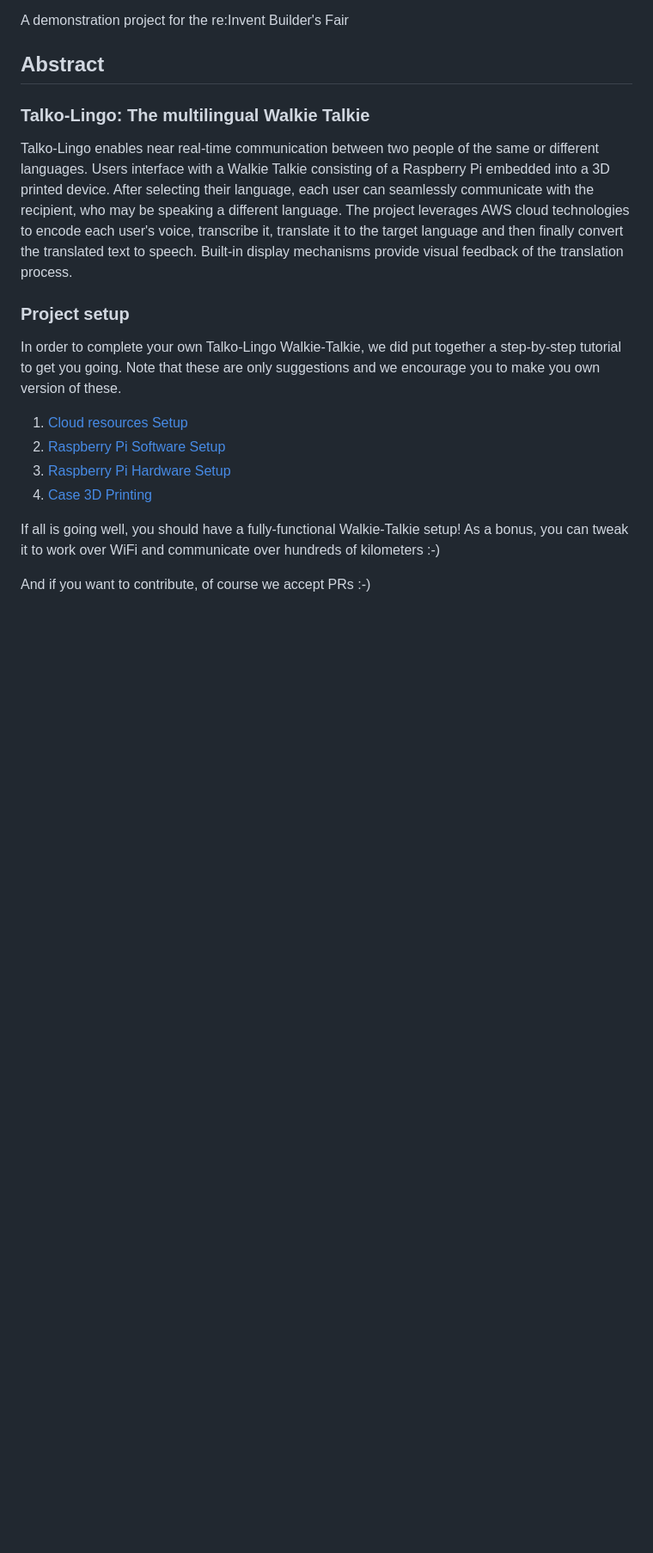
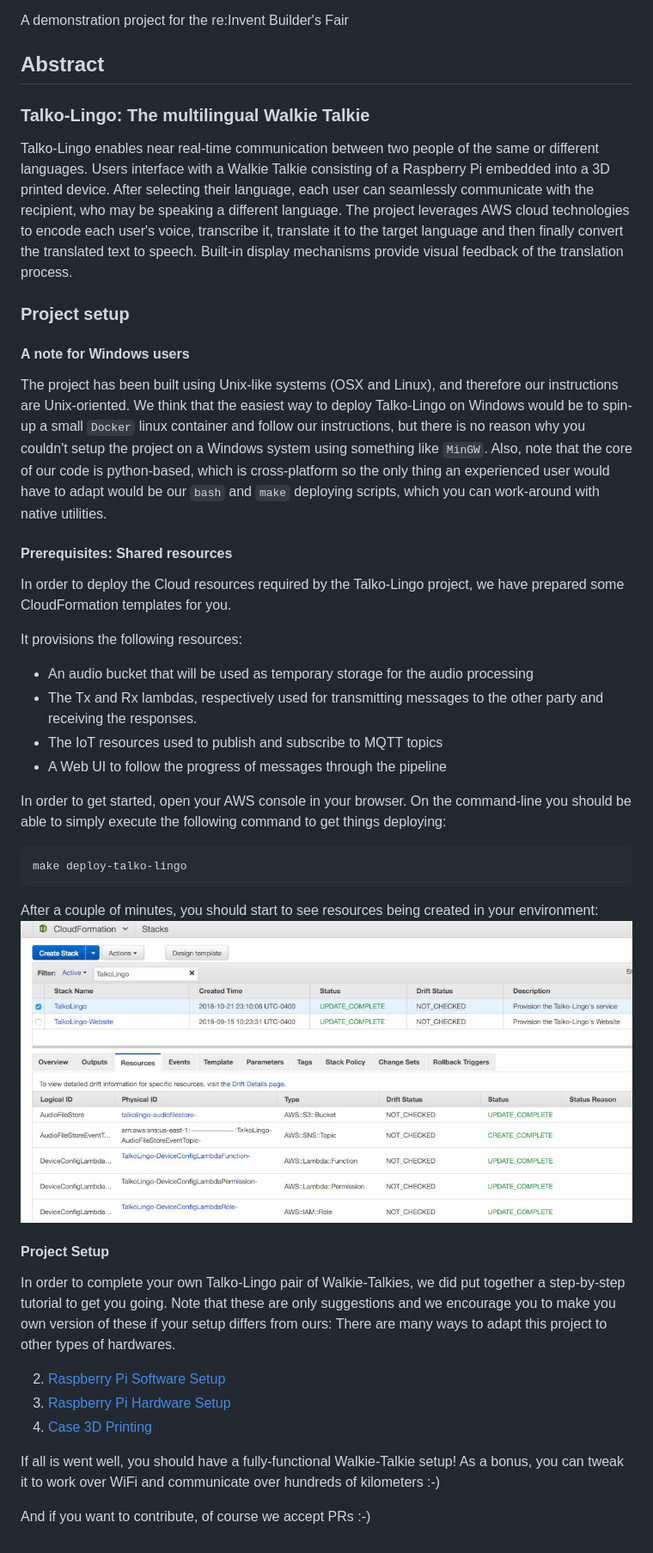
Before and after one commit to PokaInc/talko-lingo, a Markdown page: README.md, the part around the change. Shown: that part at 86% size. Drawn GitHub-style; pictures changed too: docs/img/cloudformation.jpg (added); blank space fills up the shorter version.

Commit message:
WIP Documentation and added startup-sound

````diff
--- a/README.md
+++ b/README.md
@@ -16,15 +16,56 @@ provide visual feedback of the translation process.
 
 ### Project setup
 
-In order to complete your own Talko-Lingo Walkie-Talkie, we did put together
-a step-by-step tutorial to get you going. Note that these are only suggestions
-and we encourage you to make you own version of these.
+#### A note for Windows users
 
-1. [Cloud resources Setup](README_CLOUD_RESOURCES.md)
-2. [Raspberry Pi Software Setup](README_RASPBERRY_PI.md)
-3. [Raspberry Pi Hardware Setup](README_HARDWARE.md)
-4. [Case 3D Printing](README_3D_PRINTING.md)
+The project has been built using Unix-like systems (OSX and Linux), and
+therefore our instructions are Unix-oriented. We think that the easiest way to
+deploy Talko-Lingo on Windows would be to spin-up a small `Docker` linux
+container and follow our instructions, but there is no reason why you couldn't
+setup the project on a Windows system using something like `MinGW`. Also, note
+that the core of our code is python-based, which is cross-platform so the only
+thing an experienced user would have to adapt would be our `bash` and `make`
+deploying scripts, which you can work-around with native utilities.
 
-If all is going well, you should have a fully-functional Walkie-Talkie setup! As a bonus, you can tweak it to work over WiFi and communicate over hundreds of kilometers :-)
+#### Prerequisites: Shared resources
+
+In order to deploy the Cloud resources required by the Talko-Lingo project, we
+have prepared some CloudFormation templates for you.
+
+It provisions the following resources:
+- An audio bucket that will be used as temporary storage for the audio
+processing
+- The Tx and Rx lambdas, respectively used for transmitting messages to the
+other party and receiving the responses.
+- The IoT resources used to publish and subscribe to MQTT topics
+- A Web UI to follow the progress of messages through the pipeline
+
+In order to get started, open your AWS console in your browser. On the
+command-line you should be able to simply execute the following command to get
+things deploying:
+
+```
+make deploy-talko-lingo
+```
+
+After a couple of minutes, you should start to see resources being created in
+your environment:
+![CloudFormation](./docs/img/cloudformation.jpg "Cloudformation reosurces")
+
+#### Project Setup
+
+In order to complete your own Talko-Lingo pair of Walkie-Talkies, we did put
+together a step-by-step tutorial to get you going. Note that these are only
+suggestions and we encourage you to make you own version of these if your setup
+differs from ours: There are many ways to adapt this project to other types of
+hardwares.
+
+2. [Raspberry Pi Software Setup](docs/README_RASPBERRY_PI.md)
+3. [Raspberry Pi Hardware Setup](docs/README_HARDWARE.md)
+4. [Case 3D Printing](docs/README_3D_PRINTING.md)
+
+If all is went well, you should have a fully-functional Walkie-Talkie setup!
+As a bonus, you can tweak it to work over WiFi and communicate over hundreds of
+kilometers :-)
 
 And if you want to contribute, of course we accept PRs :-)
````
Also changed, not shown: docs/README_3D_PRINTING.md (+1 -1 lines), docs/README_CLOUD_RESOURCES.md (added, +30 -0 lines), docs/img/cloudformation.png (added), 2 other files.
